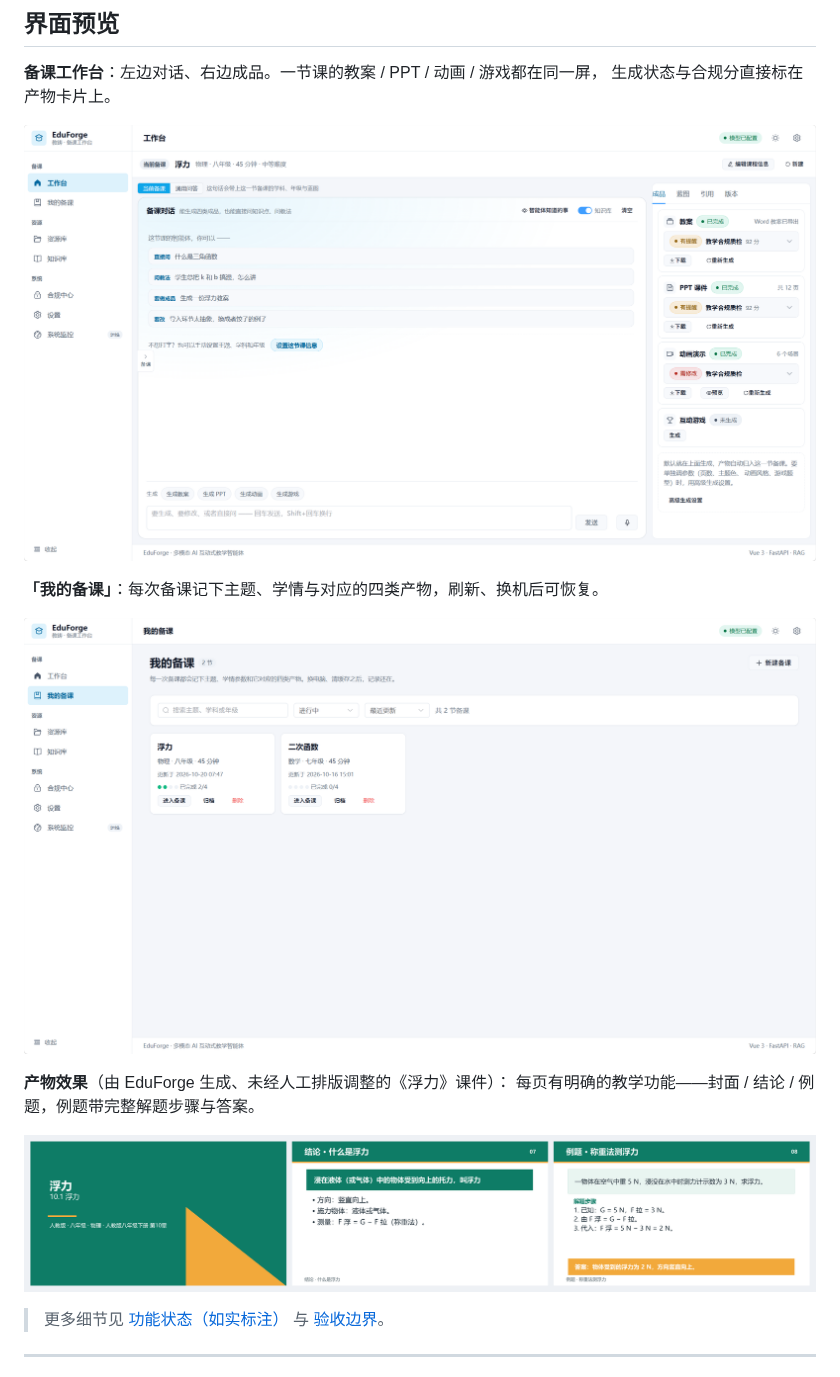
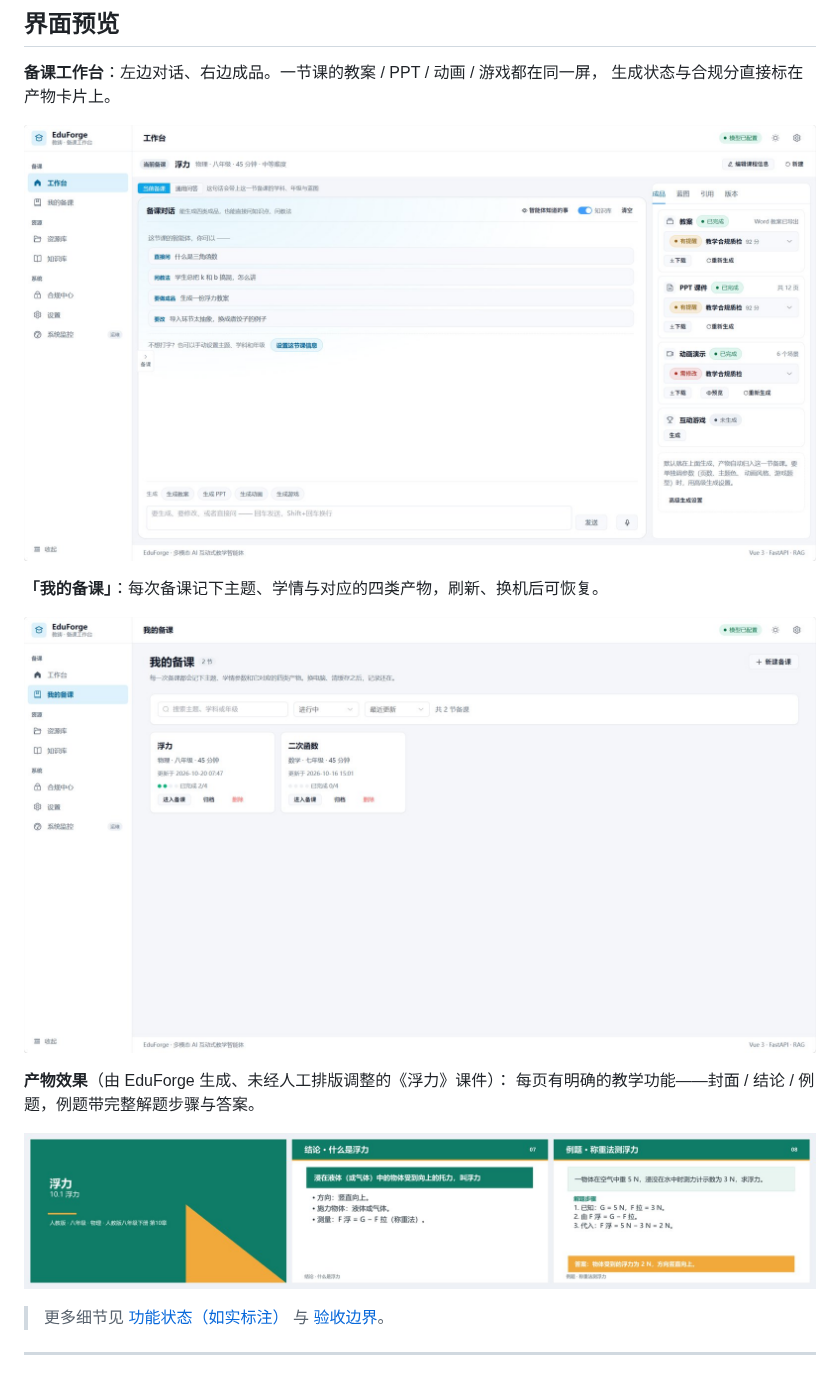
Before and after one commit to WF749/EduForge, a Markdown page: README.md, the part around the change. Drawn GitHub-style; pictures changed too: images/screenshot-deck.jpg (added), images/screenshot-lessons.jpg (added), images/screenshot-workbench.jpg (added).

Commit message:
perf(readme): 截图转 JPEG（603KB→206KB），提高国内加载成功率

```diff
--- a/README.md
+++ b/README.md
@@ -43,16 +43,16 @@
 **备课工作台**：左边对话、右边成品。一节课的教案 / PPT / 动画 / 游戏都在同一屏，
 生成状态与合规分直接标在产物卡片上。
 
-![工作台](images/screenshot-workbench.png)
+![工作台](images/screenshot-workbench.jpg)
 
 **「我的备课」**：每次备课记下主题、学情与对应的四类产物，刷新、换机后可恢复。
 
-![我的备课](images/screenshot-lessons.png)
+![我的备课](images/screenshot-lessons.jpg)
 
 **产物效果**（由 EduForge 生成、未经人工排版调整的《浮力》课件）：
 每页有明确的教学功能——封面 / 结论 / 例题，例题带完整解题步骤与答案。
 
-![生成的课件](images/screenshot-deck.png)
+![生成的课件](images/screenshot-deck.jpg)
 
 > 更多细节见 [功能状态（如实标注）](#功能状态如实标注) 与 [验收边界](#验收边界)。
 
```
